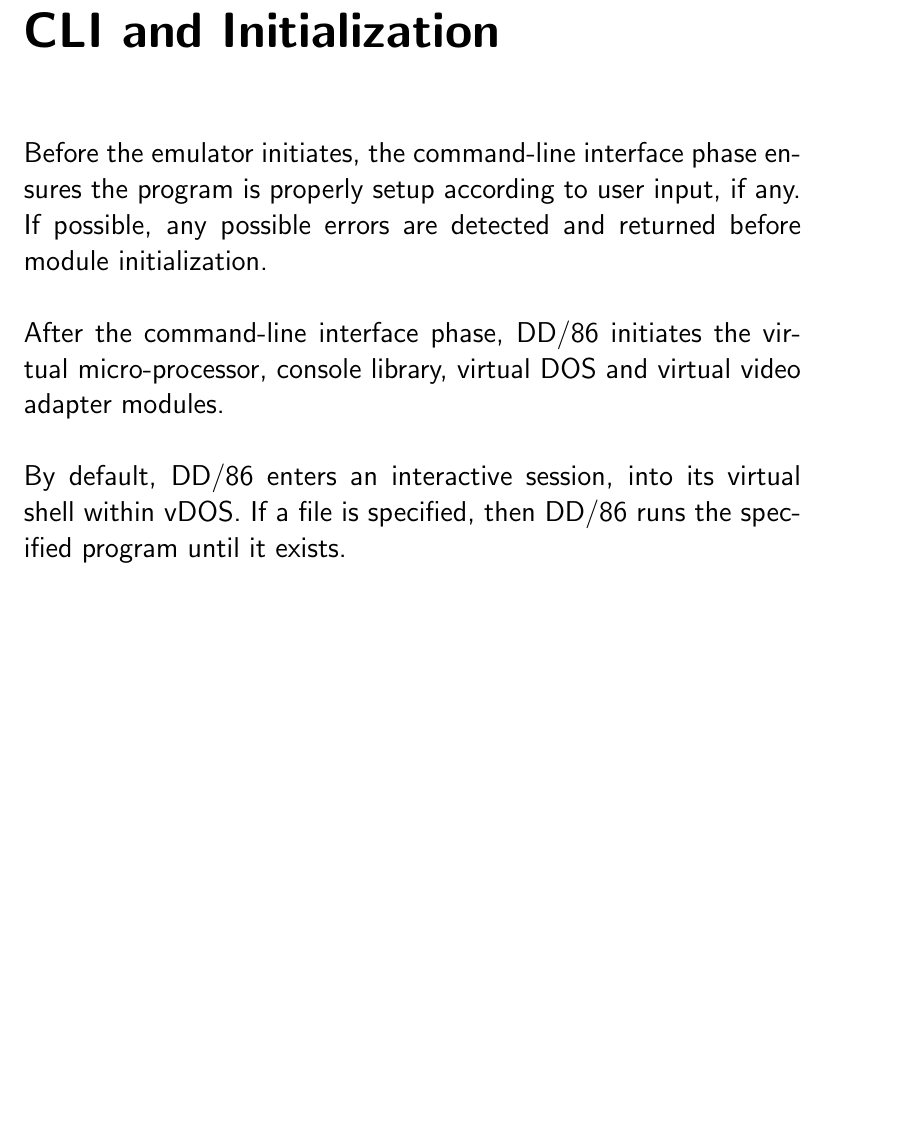
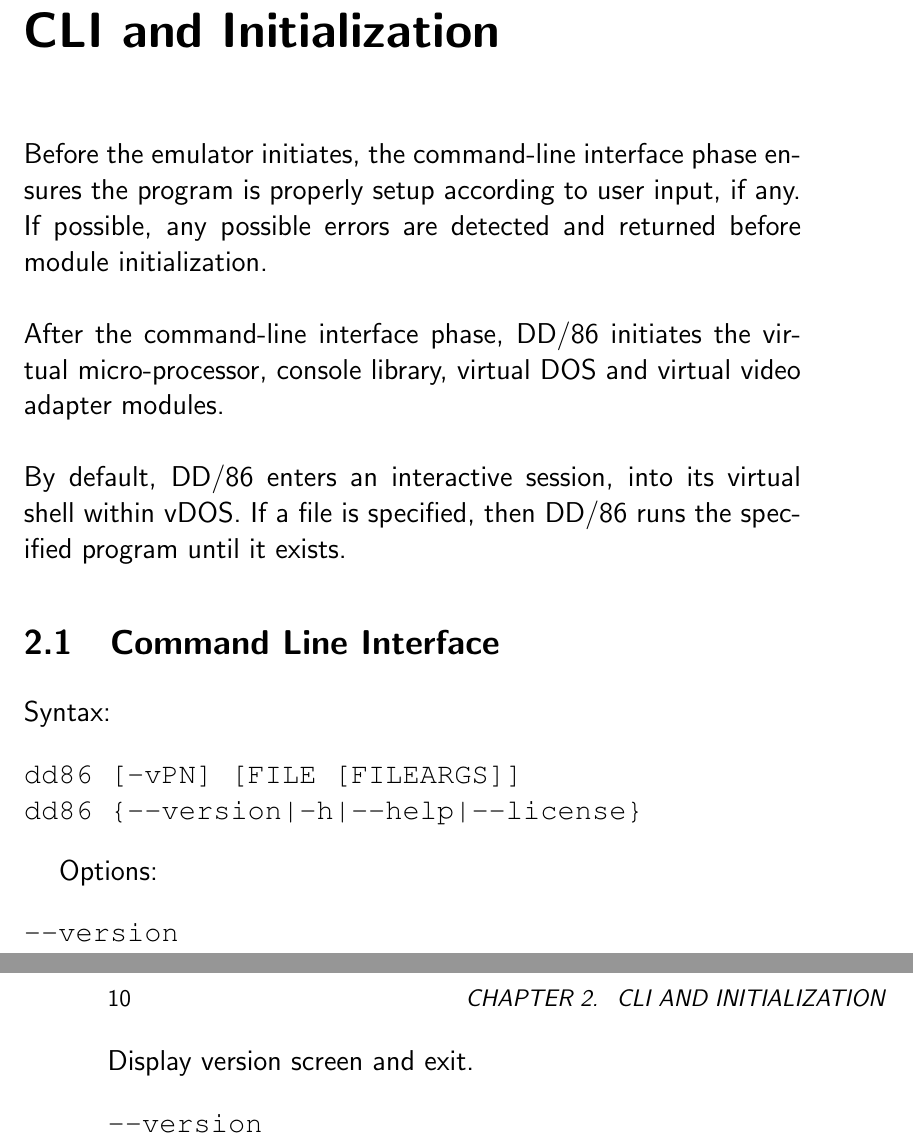
Before and after one commit to dd86k/dd86-manual, a LaTeX book (src/dd86-manual.tex, which reads src/cli-init.tex): part of page 9 of 9 before the commit and two parts of pages 9 and 10 of 10 after it, the two joined at a grey line, cut so that both start at the same text, the shorter picture padded with empty space. Compiled offline with pdfLaTeX.

Commit message:
Figuring a way to indent

```diff
--- a/src/cli-init.tex
+++ b/src/cli-init.tex
@@ -9,3 +9,21 @@ console library, virtual DOS and virtual video adapter modules.
 \\\\
 By default, DD/86 enters an interactive session, into its virtual shell within vDOS. If a file is
 specified, then DD/86 runs the specified program until it exists.
+
+\section{Command Line Interface}
+
+Syntax:
+\begin{verbatim}
+dd86 [-vPN] [FILE [FILEARGS]]
+dd86 {--version|-h|--help|--license}
+\end{verbatim}
+
+Options:
+\begin{verbatim}
+--version
+\end{verbatim}
+Display version screen and exit.
+
+\begin{verbatim}
+--version
+\end{verbatim}
--- a/src/dd86-manual.tex
+++ b/src/dd86-manual.tex
@@ -4,8 +4,7 @@
 %
 
 \documentclass[12pt,a4paper]{book}
-\usepackage{url,hyperref}
-\usepackage{hyperref}
+\usepackage{url,hyperref,listing,alltt,courier}
 \hypersetup{
     colorlinks,
     citecolor=black,
@@ -37,10 +36,10 @@
 
 \large\tableofcontents
 
-\input{preface}
+\input{src/preface}
 
-\input{intro}
-\input{cli-init}
+\input{src/intro}
+\input{src/cli-init}
 
 %\appendix
 
```
Also changed, not shown: src/dd86-manual.tex (6 more changed lines).
